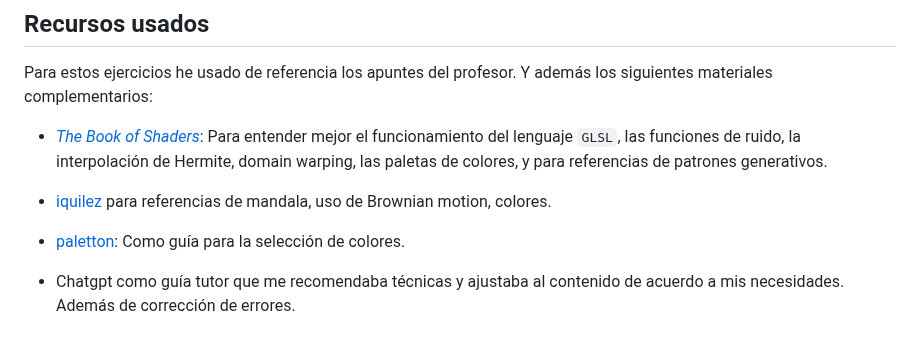
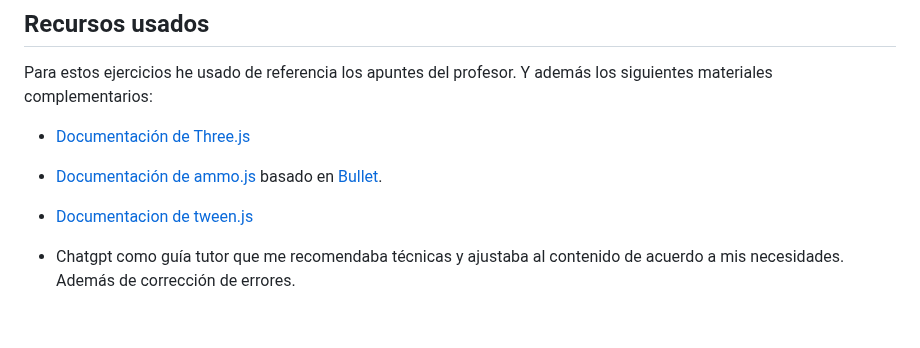
Before and after one commit to lumusa2design/Computer-graphics, a Markdown page: practica11/README.md, the part around the change. Rendered like a GitHub page.

Commit message:
DOC: bibliography

```diff
--- a/practica11/README.md
+++ b/practica11/README.md
@@ -3250,9 +3250,9 @@ Y si no, se encuentra en la carpeta *media* del *README* de la práctica 10 .
 ---
 ## Recursos usados
 Para estos ejercicios he usado de referencia los apuntes del profesor. Y además los siguientes materiales complementarios:
-- [*The Book of Shaders*](https://thebookofshaders.com/?lan=es): Para entender mejor el funcionamiento del lenguaje `GLSL`, las funciones de ruido, la interpolación de Hermite, domain warping, las paletas de colores, y para referencias de patrones generativos.
-
-- [iquilez](https://www.shadertoy.com/view/MtcSz4) para referencias de mandala, uso de Brownian motion, colores.
-
-- [paletton](https://paletton.com/): Como guía para la selección de colores.
+
+- [Documentación de Three.js](https://threejs.org/docs/)
+- [Documentación de ammo.js](https://github.com/kripken/ammo.js/) basado en [Bullet](https://pybullet.org/Bullet/BulletFull/).
+- [Documentacion de tween.js](https://github.com/tweenjs/tween.js/tree/main/docs)
+
 - Chatgpt como guía tutor que me recomendaba técnicas y ajustaba al contenido de acuerdo a mis necesidades. Además de corrección de errores.
```
